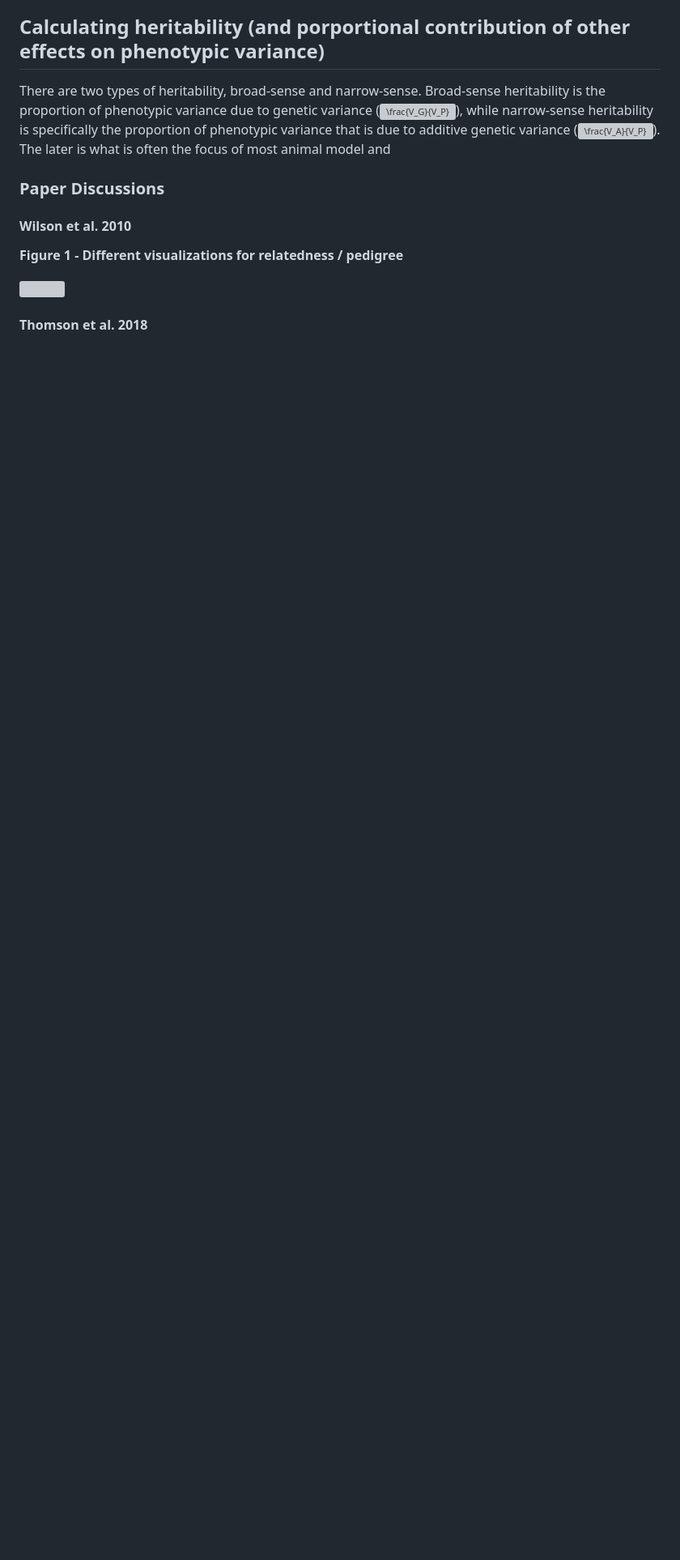
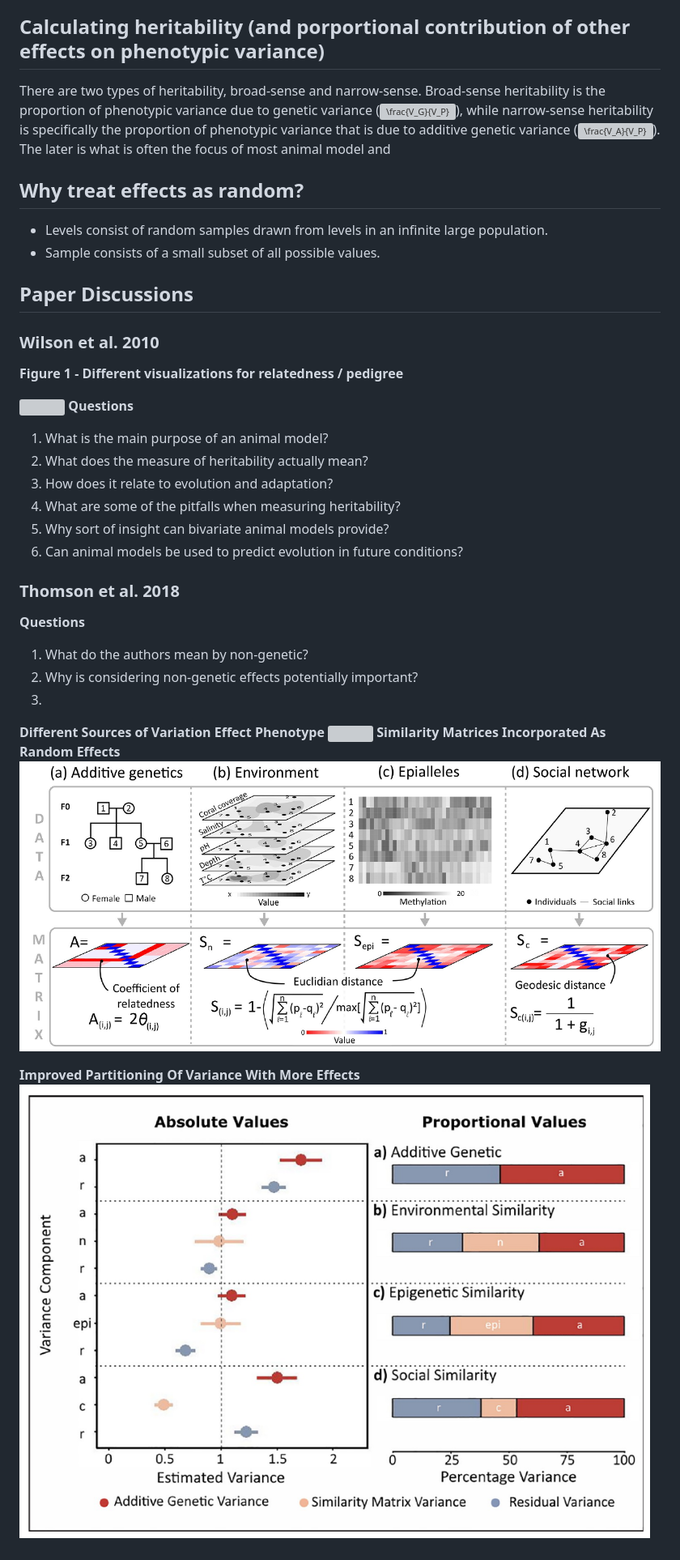
Before and after one commit to adowneywall/Tutorials, a Markdown page: tutorials/heritability_overview.md, the part around the change printed below. Shown: that part at 81% size. GitHub-like rendering; pictures changed too: img/2018_Thomson_Fig2.png (added), img/2018_Thomson_Fig3.png (added); blank space fills up the shorter version; grey boxes are pictures that could not be loaded.

Commit message:
heritability example

```diff
--- a/tutorials/heritability_overview.md
+++ b/tutorials/heritability_overview.md
@@ -96,12 +117,40 @@ phenotypic variance that is due to additive genetic variance
 (![\\frac{V\_A}{V\_P}](https://latex.codecogs.com/png.latex?%5Cfrac%7BV_A%7D%7BV_P%7D "\frac{V_A}{V_P}")).
 The later is what is often the focus of most animal model and
 
-### Paper Discussions
+## Why treat effects as random?
 
-#### Wilson et al. 2010
+-   Levels consist of random samples drawn from levels in an infinite
+    large population.
+-   Sample consists of a small subset of all possible values.
+
+## Paper Discussions
+
+### Wilson et al. 2010
 
 **Figure 1 - Different visualizations for relatedness / pedigree**
 
 ![](https://github.com/adowneywall/Tutorials/blob/master/img/2010_Wilson_heritabilityIntro_Fig1.png)
+**Questions**
 
-#### Thomson et al. 2018
+1.  What is the main purpose of an animal model?
+2.  What does the measure of heritability actually mean?
+3.  How does it relate to evolution and adaptation?
+4.  What are some of the pitfalls when measuring heritability?
+5.  Why sort of insight can bivariate animal models provide?
+6.  Can animal models be used to predict evolution in future conditions?
+
+### Thomson et al. 2018
+
+**Questions**
+
+1.  What do the authors mean by non-genetic?
+2.  Why is considering non-genetic effects potentially important?
+3.
+
+**Different Sources of Variation Effect Phenotype**
+![](https://github.com/adowneywall/Tutorials/blob/master/img/2018_Thomson_Fig1.png)
+**Similarity Matrices Incorporated As Random Effects**
+![](https://github.com/adowneywall/Tutorials/blob/master/img/2018_Thomson_Fig2.png)
+
+**Improved Partitioning Of Variance With More Effects**
+![](https://github.com/adowneywall/Tutorials/blob/master/img/2018_Thomson_Fig3.png)
```
Also changed, not shown: other parts of tutorials/heritability_overview.md (+35 -14 lines), img/Thomson_2018_Fig1.png (added), 1 other file.
